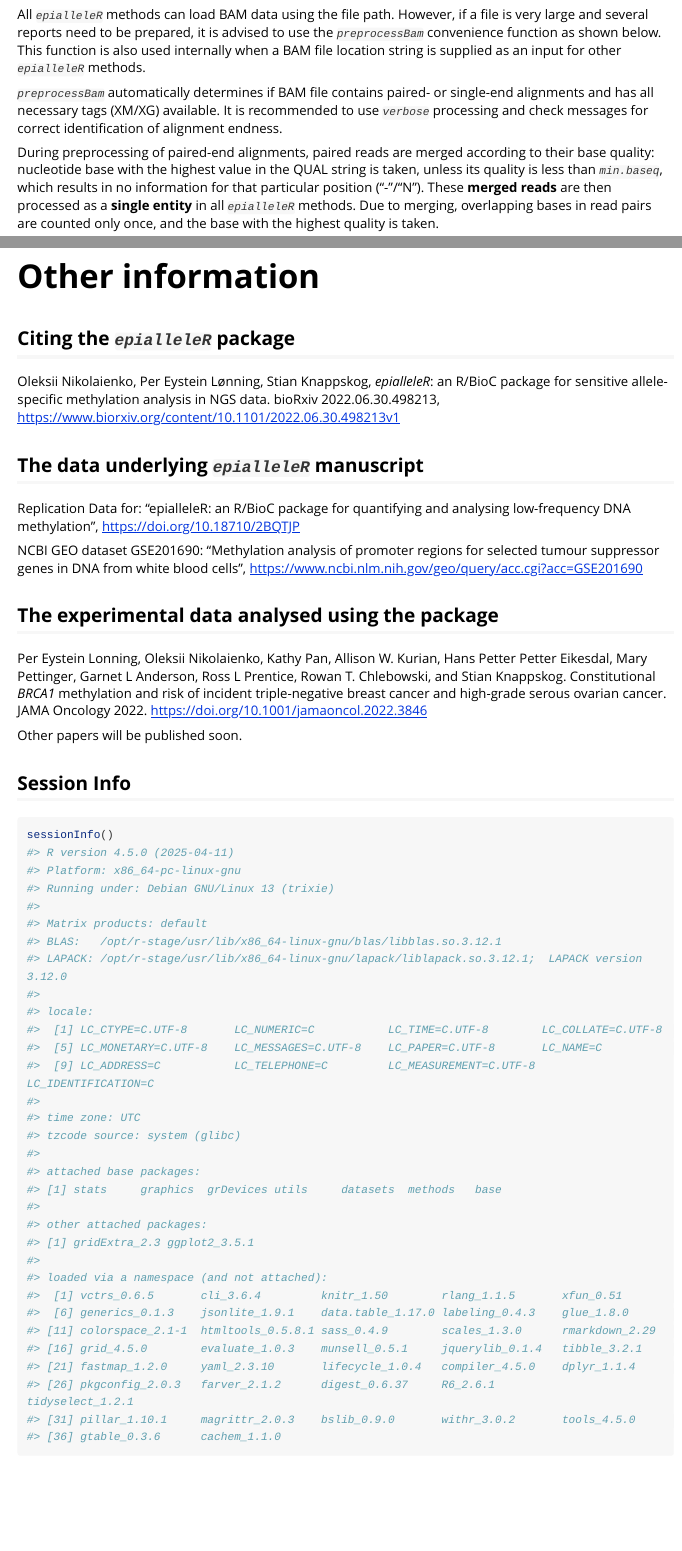
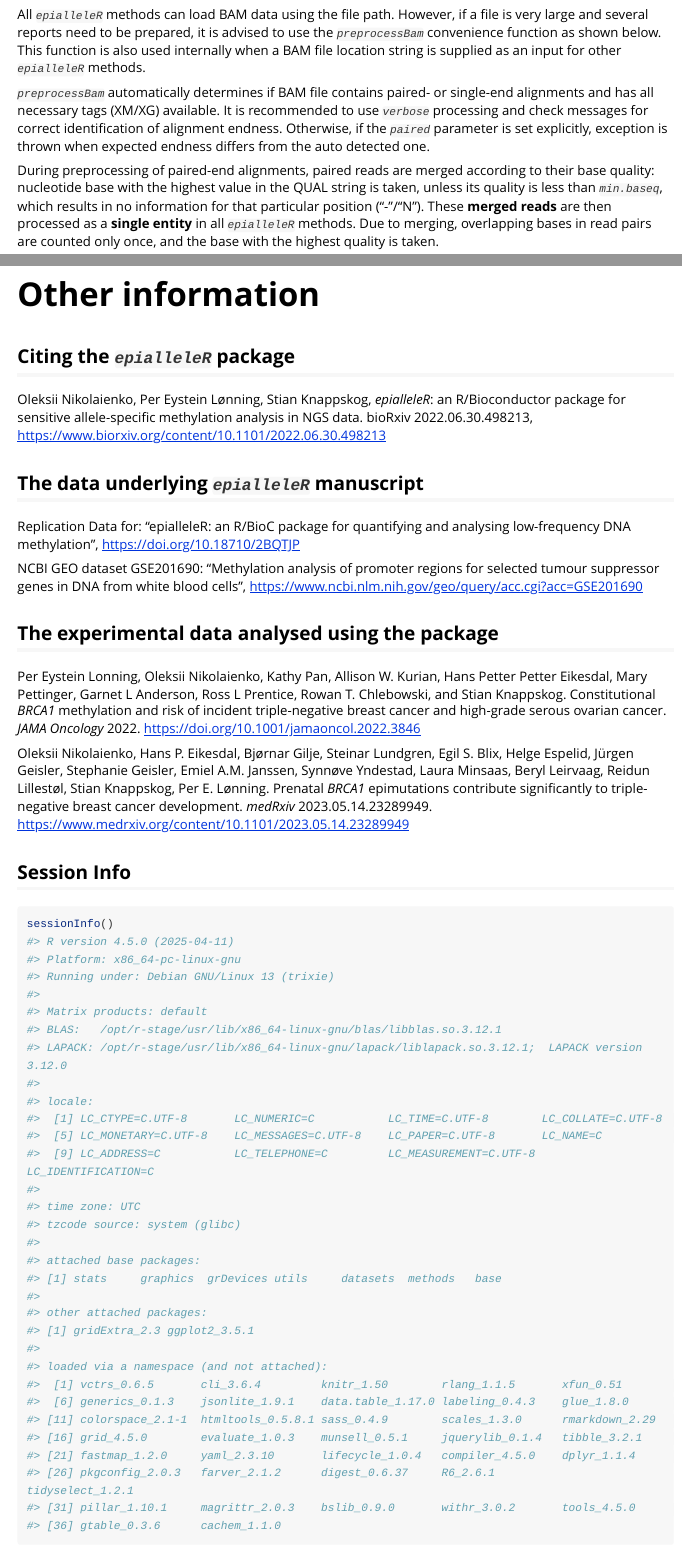
Before and after one commit to BBCG/epialleleR, an R Markdown document (vignettes/epialleleR.Rmd): the page in a window 1100 px wide, from 3080 px down, and a second part further down, joined at a grey line. Rendered offline with R 4.5, knitr and Pandoc, with nearby package versions; some code elsewhere in the file could not run offline; long lines of code are wrapped.

Commit message:
refs updated

```diff
--- a/vignettes/epialleleR.Rmd
+++ b/vignettes/epialleleR.Rmd
@@ -309,7 +309,9 @@ an input for other *`epialleleR`* methods.
 *`preprocessBam`* automatically determines if BAM file contains paired- or
 single-end alignments and has all necessary tags (XM/XG) available. It is
 recommended to use *`verbose`* processing and check messages for correct
-identification of alignment endness.
+identification of alignment endness. Otherwise, if the *`paired`* parameter is
+set explicitly, exception is thrown when expected endness differs from the
+auto detected one.
 
 During preprocessing of paired-end alignments,
 paired reads are merged according to their base
@@ -671,7 +673,7 @@ if (require("ggplot2", quietly=TRUE) & require("ggstance", quietly=TRUE)) {
 # Other information
 
 ## Citing the *`epialleleR`* package
-Oleksii Nikolaienko, Per Eystein Lønning, Stian Knappskog, *epialleleR*: an R/BioC package for sensitive allele-specific methylation analysis in NGS data. bioRxiv 2022.06.30.498213, [https://www.biorxiv.org/content/10.1101/2022.06.30.498213v1](https://www.biorxiv.org/content/10.1101/2022.06.30.498213v1)
+Oleksii Nikolaienko, Per Eystein Lønning, Stian Knappskog, *epialleleR*: an R/Bioconductor package for sensitive allele-specific methylation analysis in NGS data. bioRxiv 2022.06.30.498213, [https://www.biorxiv.org/content/10.1101/2022.06.30.498213](https://www.biorxiv.org/content/10.1101/2022.06.30.498213)
 
 ## The data underlying *`epialleleR`* manuscript
 Replication Data for: "epialleleR: an R/BioC package for quantifying and analysing low-frequency DNA methylation", [https://doi.org/10.18710/2BQTJP](https://doi.org/10.18710/2BQTJP)
@@ -679,9 +681,9 @@ Replication Data for: "epialleleR: an R/BioC package for quantifying and analysi
 NCBI GEO dataset GSE201690: "Methylation analysis of promoter regions for selected tumour suppressor genes in DNA from white blood cells", [https://www.ncbi.nlm.nih.gov/geo/query/acc.cgi?acc=GSE201690](https://www.ncbi.nlm.nih.gov/geo/query/acc.cgi?acc=GSE201690)
 
 ## The experimental data analysed using the package
-Per Eystein Lonning, Oleksii Nikolaienko, Kathy Pan, Allison W. Kurian, Hans Petter Petter Eikesdal, Mary Pettinger, Garnet L Anderson, Ross L Prentice, Rowan T. Chlebowski, and Stian Knappskog. Constitutional *BRCA1* methylation and risk of incident triple-negative breast cancer and high-grade serous ovarian cancer. JAMA Oncology 2022. [https://doi.org/10.1001/jamaoncol.2022.3846](https://doi.org/10.1001/jamaoncol.2022.3846)
+Per Eystein Lonning, Oleksii Nikolaienko, Kathy Pan, Allison W. Kurian, Hans Petter Petter Eikesdal, Mary Pettinger, Garnet L Anderson, Ross L Prentice, Rowan T. Chlebowski, and Stian Knappskog. Constitutional *BRCA1* methylation and risk of incident triple-negative breast cancer and high-grade serous ovarian cancer. *JAMA Oncology* 2022. [https://doi.org/10.1001/jamaoncol.2022.3846](https://doi.org/10.1001/jamaoncol.2022.3846)
 
-Other papers will be published soon.
+Oleksii Nikolaienko, Hans P. Eikesdal, Bjørnar Gilje, Steinar Lundgren, Egil S. Blix, Helge Espelid, Jürgen Geisler, Stephanie Geisler, Emiel A.M. Janssen, Synnøve Yndestad, Laura Minsaas, Beryl Leirvaag, Reidun Lillestøl, Stian Knappskog, Per E. Lønning. Prenatal *BRCA1* epimutations contribute significantly to triple-negative breast cancer development. *medRxiv* 2023.05.14.23289949. [https://www.medrxiv.org/content/10.1101/2023.05.14.23289949](https://www.medrxiv.org/content/10.1101/2023.05.14.23289949)
 
 
 ## Session Info
```
Also changed, not shown: README.md.
